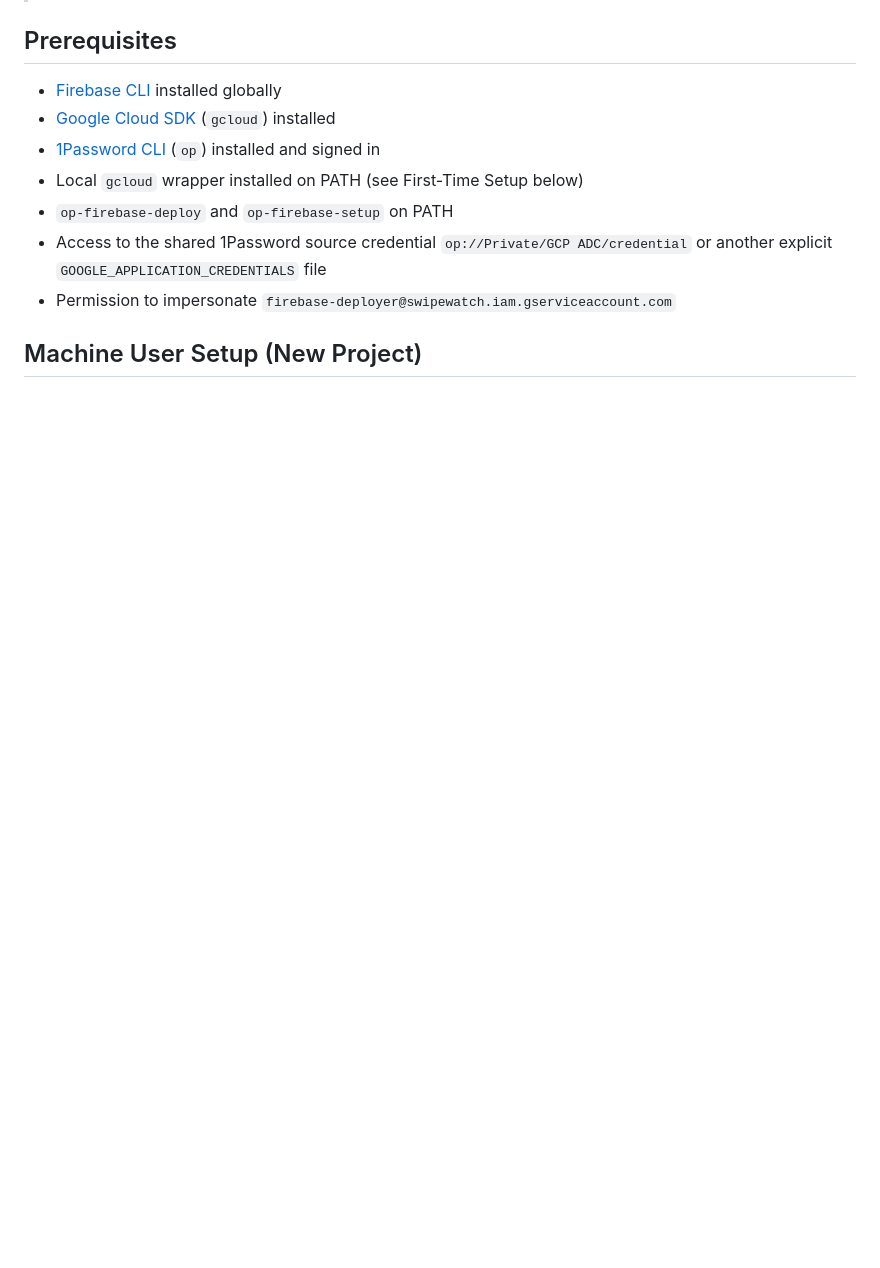
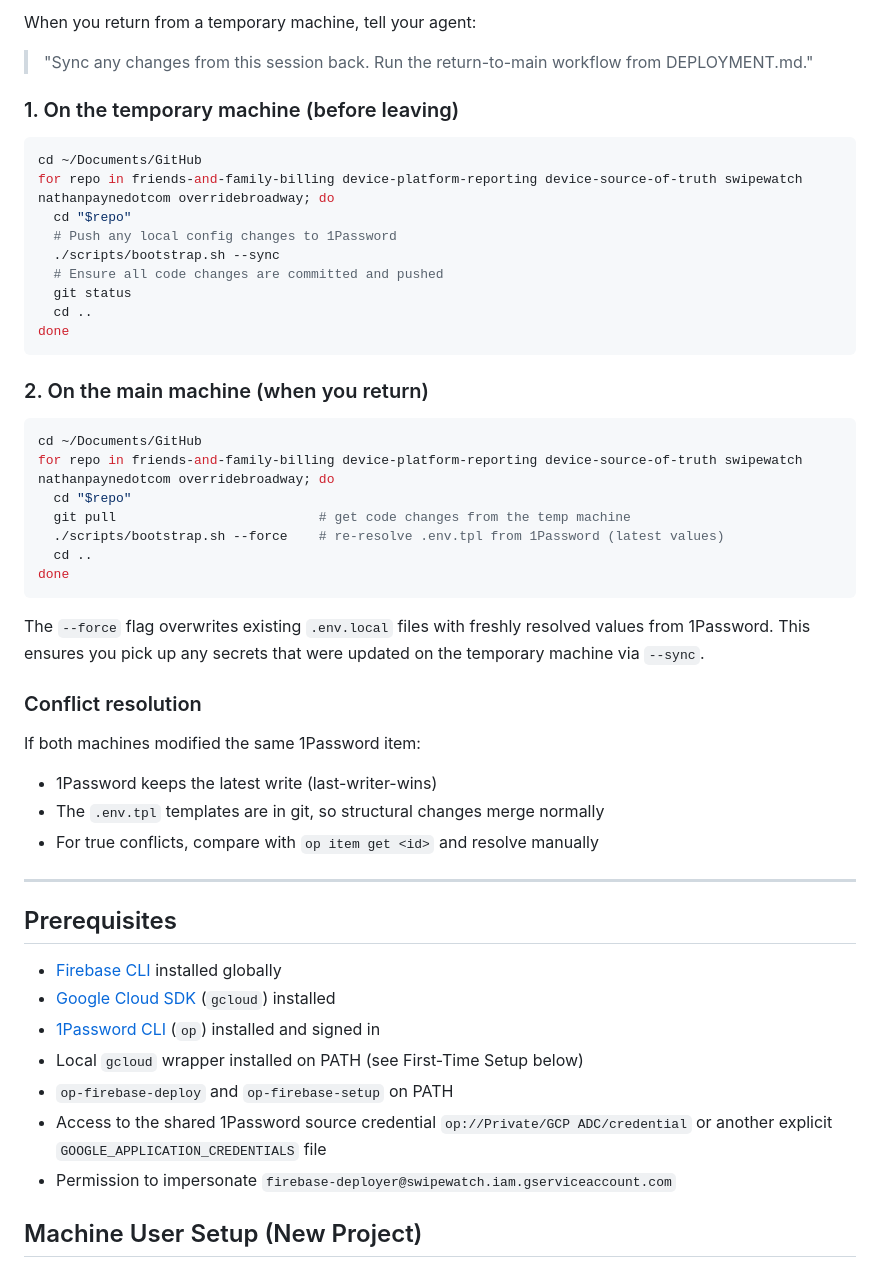
Before and after one commit to nathanjohnpayne/swipewatch, a Markdown page: DEPLOYMENT.md, the part around one of its changes. Drawn GitHub-style; blank space fills up the shorter version.

````diff
--- a/DEPLOYMENT.md
+++ b/DEPLOYMENT.md
@@ -4,3 +88,45 @@
+When you return from a temporary machine, tell your agent:
+
+> "Sync any changes from this session back. Run the return-to-main workflow from DEPLOYMENT.md."
+
+### 1. On the temporary machine (before leaving)
+
+```bash
+cd ~/Documents/GitHub
+for repo in friends-and-family-billing device-platform-reporting device-source-of-truth swipewatch nathanpaynedotcom overridebroadway; do
+  cd "$repo"
+  # Push any local config changes to 1Password
+  ./scripts/bootstrap.sh --sync
+  # Ensure all code changes are committed and pushed
+  git status
+  cd ..
+done
+```
+
+### 2. On the main machine (when you return)
+
+```bash
+cd ~/Documents/GitHub
+for repo in friends-and-family-billing device-platform-reporting device-source-of-truth swipewatch nathanpaynedotcom overridebroadway; do
+  cd "$repo"
+  git pull                          # get code changes from the temp machine
+  ./scripts/bootstrap.sh --force    # re-resolve .env.tpl from 1Password (latest values)
+  cd ..
+done
+```
+
+The `--force` flag overwrites existing `.env.local` files with freshly resolved
+values from 1Password. This ensures you pick up any secrets that were updated
+on the temporary machine via `--sync`.
+
+### Conflict resolution
+
+If both machines modified the same 1Password item:
+- 1Password keeps the latest write (last-writer-wins)
+- The `.env.tpl` templates are in git, so structural changes merge normally
+- For true conflicts, compare with `op item get <id>` and resolve manually
+
+---
 
 ## Prerequisites
 
````
Also changed, not shown: other parts of DEPLOYMENT.md (+85 -1 lines).
